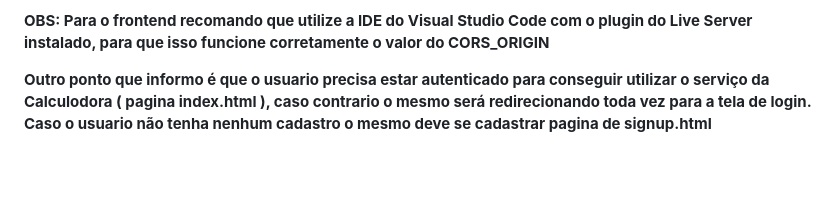
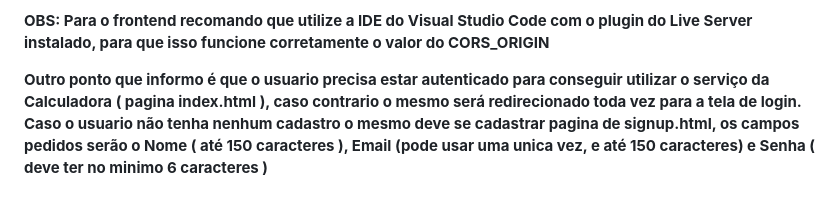
Before and after one commit to leonardosantos1/teste-tecnico-calculadora, a Markdown page: README.md, the part around the change. GitHub-like rendering; blank space fills up the shorter version.

```diff
--- a/README.md
+++ b/README.md
@@ -55,4 +55,4 @@ Com isso a parte de backend ja está totalmente configurada e subida. Você util
 
 **OBS: Para o frontend recomando que utilize a IDE do Visual Studio Code com o plugin do Live Server instalado, para que isso funcione corretamente o valor do CORS_ORIGIN**
 
-**Outro ponto que informo é que o usuario precisa estar autenticado para conseguir utilizar o serviço da Calculodora ( pagina index.html ), caso contrario o mesmo será redirecionando toda vez para a tela de login. Caso o usuario não tenha nenhum cadastro o mesmo deve se cadastrar pagina de signup.html**
+**Outro ponto que informo é que o usuario precisa estar autenticado para conseguir utilizar o serviço da Calculadora ( pagina index.html ), caso contrario o mesmo será redirecionado toda vez para a tela de login. Caso o usuario não tenha nenhum cadastro o mesmo deve se cadastrar pagina de signup.html, os campos pedidos serão o Nome ( até 150 caracteres ), Email (pode usar uma unica vez, e até 150 caracteres) e Senha ( deve ter no minimo 6 caracteres )**
```
